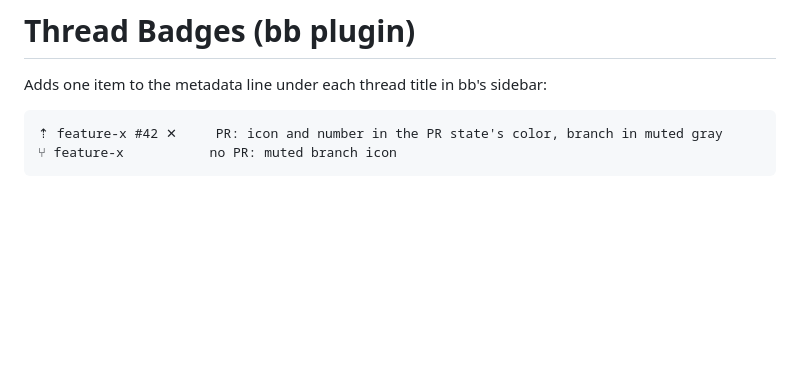
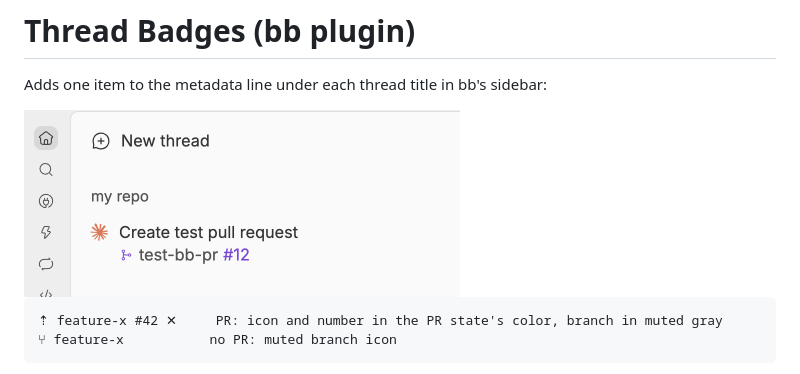
Before and after one commit to alexkli/bb-plugin-thread-badges, a Markdown page: README.md, the part around the change. GitHub-like rendering; pictures changed too: docs/screenshot.png (added); blank space fills up the shorter version.

Commit message:
Add screenshot to README
Co-Authored-By: Claude Opus 5.5 <noreply@anthropic.com>

````diff
--- a/README.md
+++ b/README.md
@@ -1,6 +1,8 @@
 # Thread Badges (bb plugin)
 
 Adds one item to the metadata line under each thread title in bb's sidebar:
+
+<img src="docs/screenshot.png" width="436" alt="bb sidebar thread row showing the branch test-bb-pr and merged pull request #12 under the thread title">
 
 ```
 ⇡ feature-x #42 ✕     PR: icon and number in the PR state's color, branch in muted gray
````
